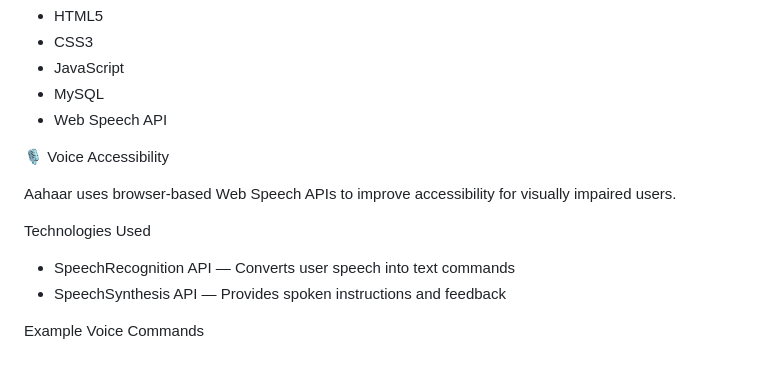
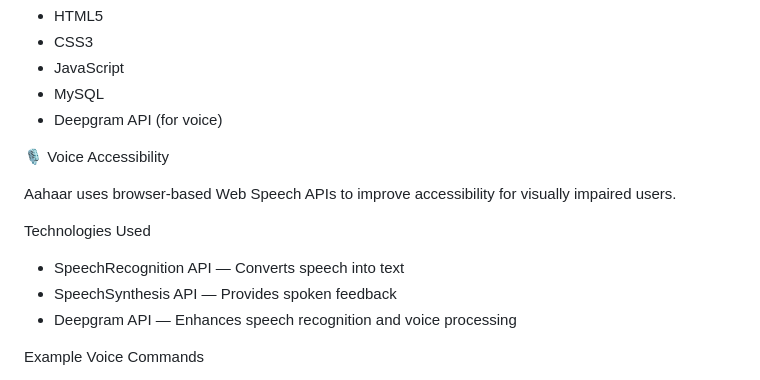
Before and after one commit to yashana-github2/ahaar, a Markdown page: README.md, the part around the change. GitHub-like rendering.

Commit message:
Revise voice accessibility section in README
Updated API references and added Deepgram API for enhanced voice processing.

```diff
--- a/README.md
+++ b/README.md
@@ -27,7 +27,7 @@ Aahaar is an accessibility-focused food ordering web application designed to hel
 * CSS3
 * JavaScript
 * MySQL
-* Web Speech API
+* Deepgram API (for voice)
 
 
 
@@ -37,8 +37,10 @@ Aahaar uses browser-based Web Speech APIs to improve accessibility for visually
 
 Technologies Used
 
-* SpeechRecognition API — Converts user speech into text commands
-* SpeechSynthesis API — Provides spoken instructions and feedback
+- SpeechRecognition API — Converts speech into text
+- SpeechSynthesis API — Provides spoken feedback
+- Deepgram API — Enhances speech recognition and voice processing
+
 
 Example Voice Commands
 
```
